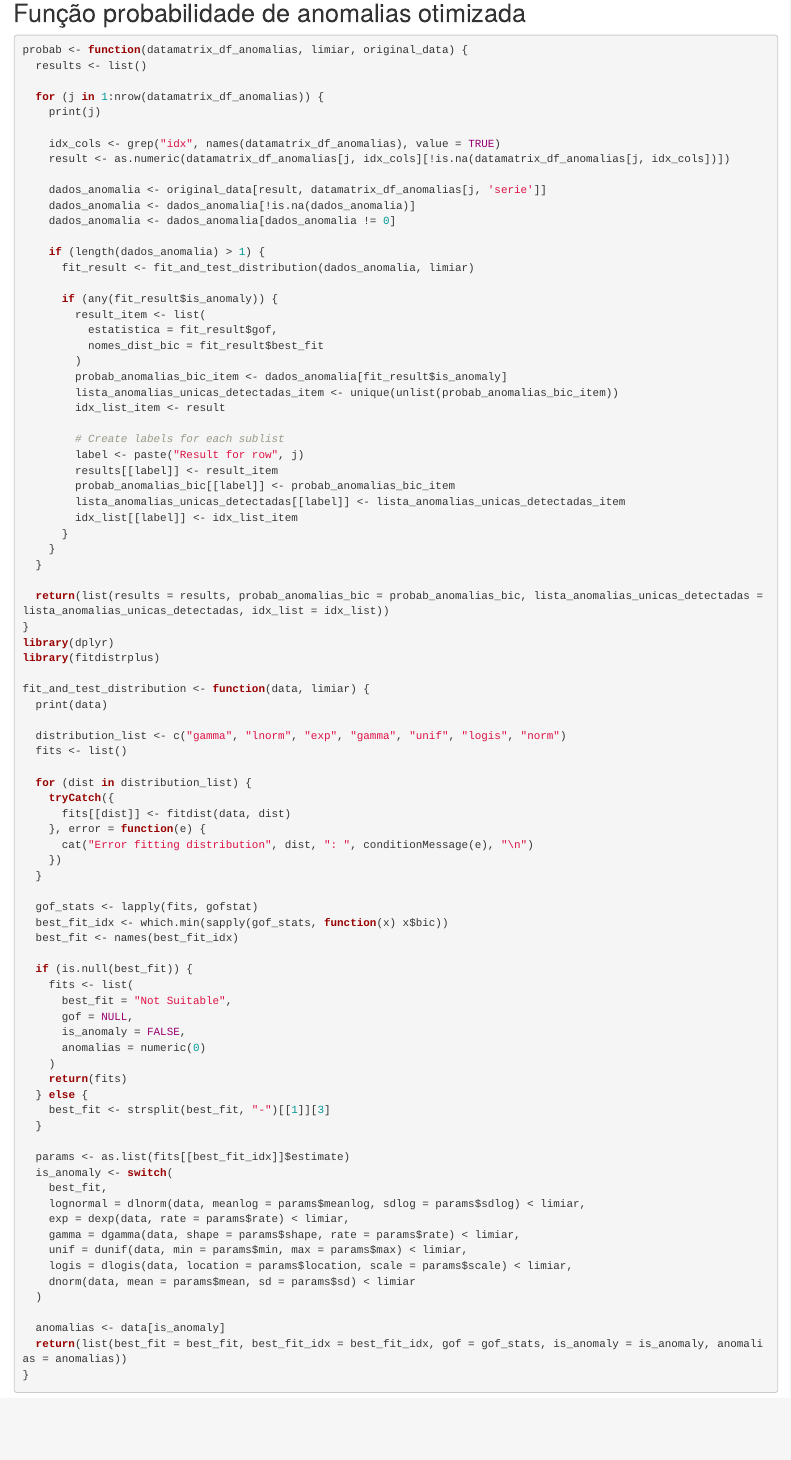
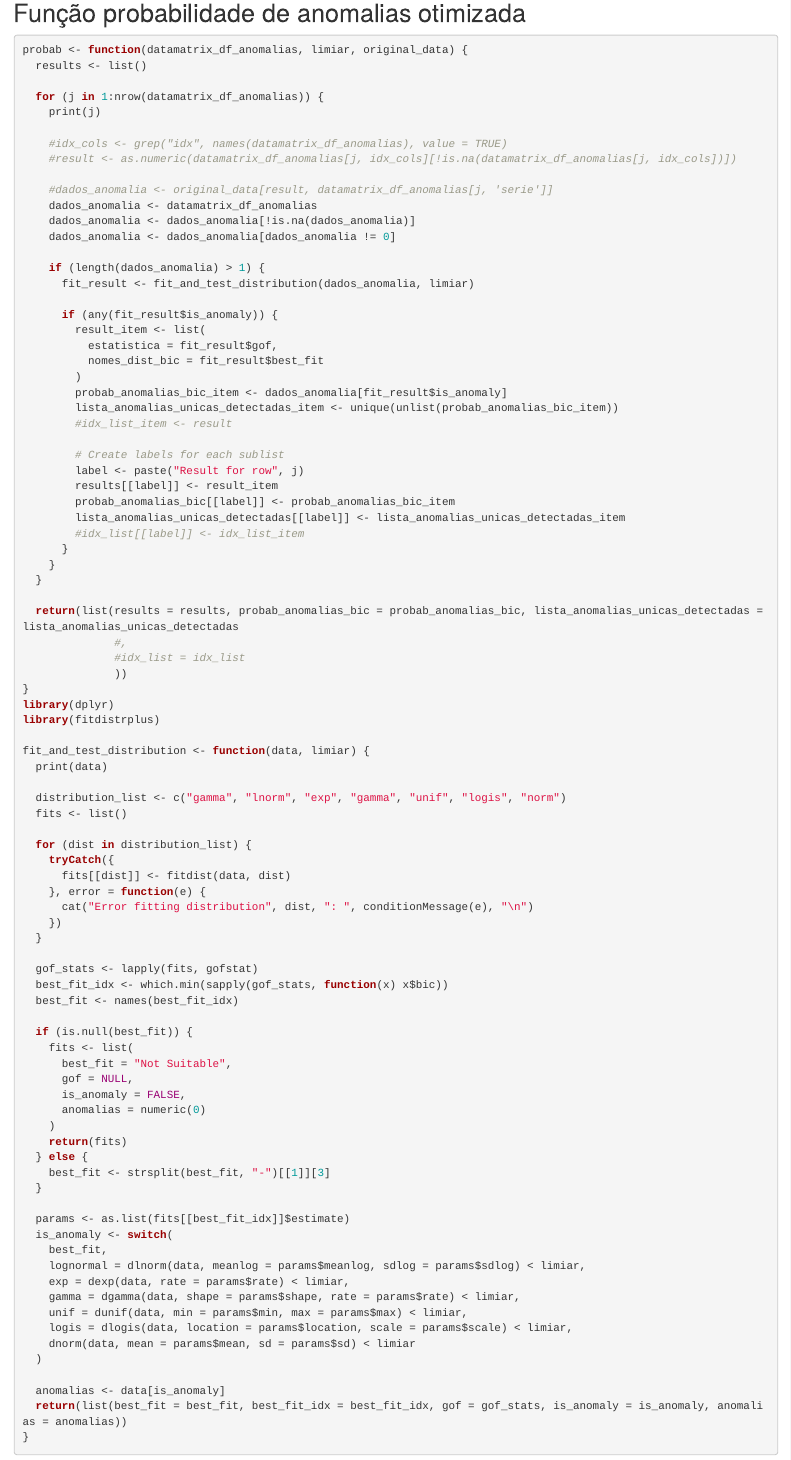
Before and after one commit to ferpatugo/teste_git, an R Markdown document (probabilidade_anomalias2024_03_20.Rmd): the page in a window 1100 px wide, from 8440 px down. Rendered offline with R 4.5, knitr and Pandoc, with nearby package versions; some code elsewhere in the file could not run offline.

Commit message:
v1 algoritmo rodando, tirando os índices, trocando retornos para ajuste e verificar os resultados

```diff
--- a/probabilidade_anomalias2024_03_20.Rmd
+++ b/probabilidade_anomalias2024_03_20.Rmd
@@ -358,10 +358,11 @@ probab <- function(datamatrix_df_anomalias, limiar, original_data) {
   for (j in 1:nrow(datamatrix_df_anomalias)) {
     print(j)
 
-    idx_cols <- grep("idx", names(datamatrix_df_anomalias), value = TRUE)
-    result <- as.numeric(datamatrix_df_anomalias[j, idx_cols][!is.na(datamatrix_df_anomalias[j, idx_cols])])
+    #idx_cols <- grep("idx", names(datamatrix_df_anomalias), value = TRUE)
+    #result <- as.numeric(datamatrix_df_anomalias[j, idx_cols][!is.na(datamatrix_df_anomalias[j, idx_cols])])
 
-    dados_anomalia <- original_data[result, datamatrix_df_anomalias[j, 'serie']]
+    #dados_anomalia <- original_data[result, datamatrix_df_anomalias[j, 'serie']]
+    dados_anomalia <- datamatrix_df_anomalias
     dados_anomalia <- dados_anomalia[!is.na(dados_anomalia)]
     dados_anomalia <- dados_anomalia[dados_anomalia != 0]
 
@@ -375,19 +376,22 @@ probab <- function(datamatrix_df_anomalias, limiar, original_data) {
         )
         probab_anomalias_bic_item <- dados_anomalia[fit_result$is_anomaly]
         lista_anomalias_unicas_detectadas_item <- unique(unlist(probab_anomalias_bic_item))
-        idx_list_item <- result
+        #idx_list_item <- result
 
         # Create labels for each sublist
         label <- paste("Result for row", j)
         results[[label]] <- result_item
         probab_anomalias_bic[[label]] <- probab_anomalias_bic_item
         lista_anomalias_unicas_detectadas[[label]] <- lista_anomalias_unicas_detectadas_item
-        idx_list[[label]] <- idx_list_item
+        #idx_list[[label]] <- idx_list_item
       }
     }
   }
 
-  return(list(results = results, probab_anomalias_bic = probab_anomalias_bic, lista_anomalias_unicas_detectadas = lista_anomalias_unicas_detectadas, idx_list = idx_list))
+  return(list(results = results, probab_anomalias_bic = probab_anomalias_bic, lista_anomalias_unicas_detectadas = lista_anomalias_unicas_detectadas
+              #,
+              #idx_list = idx_list
+              ))
 }
 library(dplyr)
 library(fitdistrplus)
```
